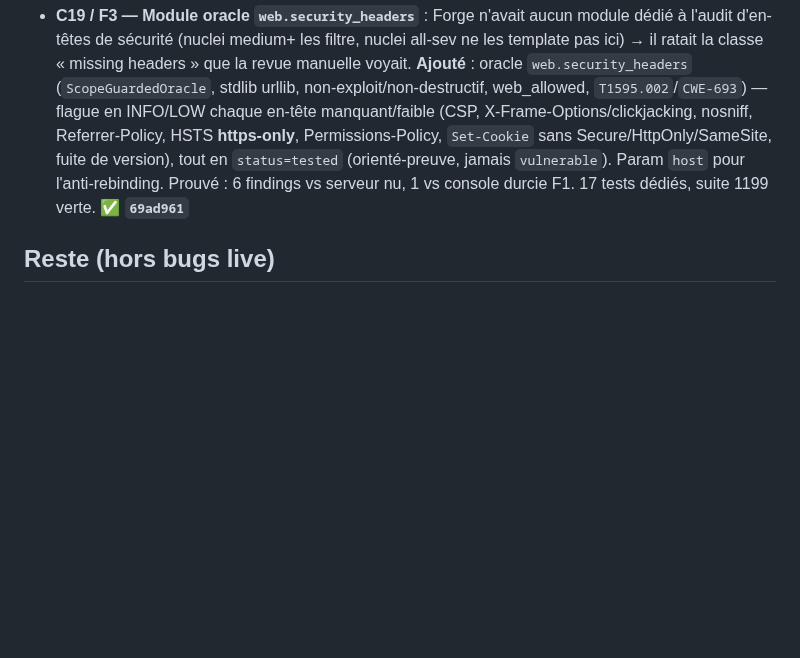
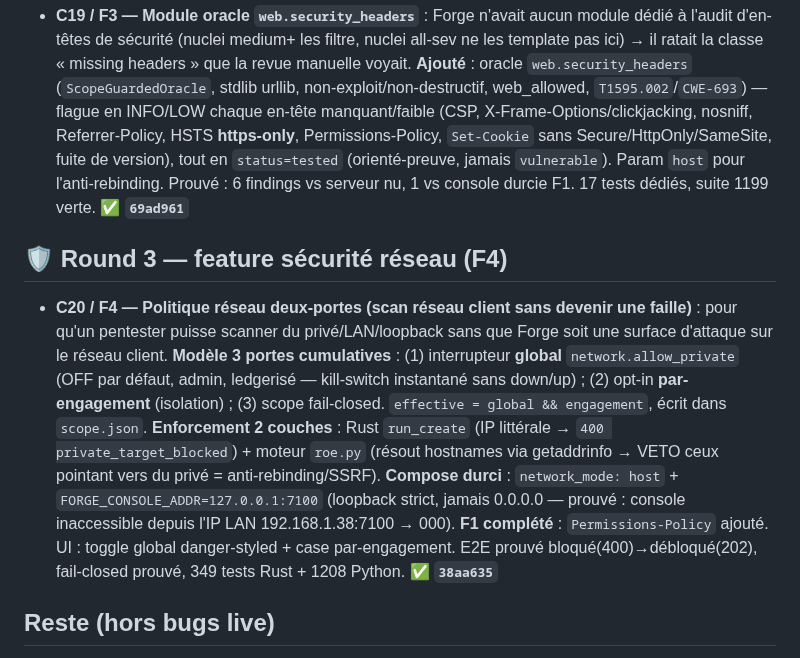
Before and after one commit to guatxlabs/forge, a Markdown page: ROADMAP.md, the part around the change. Rendered like a GitHub page; blank space fills up the shorter version.

Commit message:
docs(roadmap): F4 two-gate network-reach policy + host-net loopback bind (38aa635) done
Co-Authored-By: Claude Fable 5 <noreply@anthropic.com>

```diff
--- a/ROADMAP.md
+++ b/ROADMAP.md
@@ -60,6 +60,9 @@ Fixes : **C1/C6** `cd4739c` · **C2** `9653ac1` · **C5/C8/C9** `48a4c51` · **C
 
 ## 🧩 Round 3 — nouveau module (F3)
 - **C19 / F3 — Module oracle `web.security_headers`** : Forge n'avait aucun module dédié à l'audit d'en-têtes de sécurité (nuclei medium+ les filtre, nuclei all-sev ne les template pas ici) → il ratait la classe « missing headers » que la revue manuelle voyait. **Ajouté** : oracle `web.security_headers` (`ScopeGuardedOracle`, stdlib urllib, non-exploit/non-destructif, web_allowed, `T1595.002`/`CWE-693`) — flague en INFO/LOW chaque en-tête manquant/faible (CSP, X-Frame-Options/clickjacking, nosniff, Referrer-Policy, HSTS **https-only**, Permissions-Policy, `Set-Cookie` sans Secure/HttpOnly/SameSite, fuite de version), tout en `status=tested` (orienté-preuve, jamais `vulnerable`). Param `host` pour l'anti-rebinding. Prouvé : 6 findings vs serveur nu, 1 vs console durcie F1. 17 tests dédiés, suite 1199 verte. **✅ `69ad961`**
+
+## 🛡️ Round 3 — feature sécurité réseau (F4)
+- **C20 / F4 — Politique réseau deux-portes (scan réseau client sans devenir une faille)** : pour qu'un pentester puisse scanner du privé/LAN/loopback sans que Forge soit une surface d'attaque sur le réseau client. **Modèle 3 portes cumulatives** : (1) interrupteur **global** `network.allow_private` (OFF par défaut, admin, ledgerisé — kill-switch instantané sans down/up) ; (2) opt-in **par-engagement** (isolation) ; (3) scope fail-closed. `effective = global && engagement`, écrit dans `scope.json`. **Enforcement 2 couches** : Rust `run_create` (IP littérale → `400 private_target_blocked`) + moteur `roe.py` (résout hostnames via getaddrinfo → VETO ceux pointant vers du privé = anti-rebinding/SSRF). **Compose durci** : `network_mode: host` + `FORGE_CONSOLE_ADDR=127.0.0.1:7100` (loopback strict, jamais 0.0.0.0 — prouvé : console inaccessible depuis l'IP LAN 192.168.1.38:7100 → 000). **F1 complété** : `Permissions-Policy` ajouté. UI : toggle global danger-styled + case par-engagement. E2E prouvé bloqué(400)→débloqué(202), fail-closed prouvé, 349 tests Rust + 1208 Python. **✅ `38aa635`**
 
 ## Reste (hors bugs live)
 - **2 items planifiés** (P5/P6 — LIVRÉS, voir §D) + choix **accepted-as-is**. Aucun item readiness / audit / sécurité non résolu.
```
